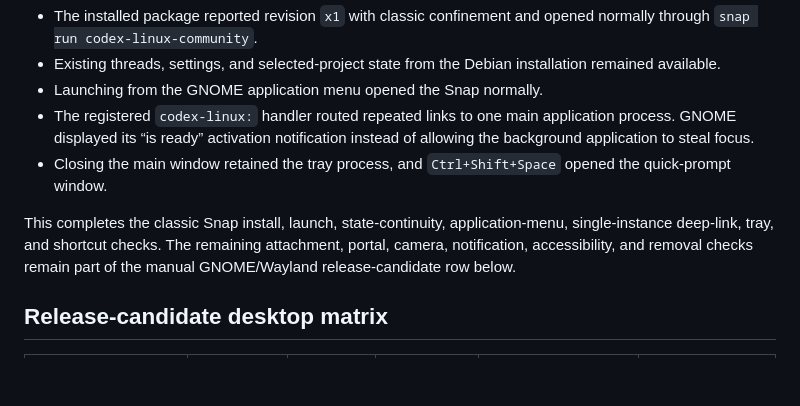
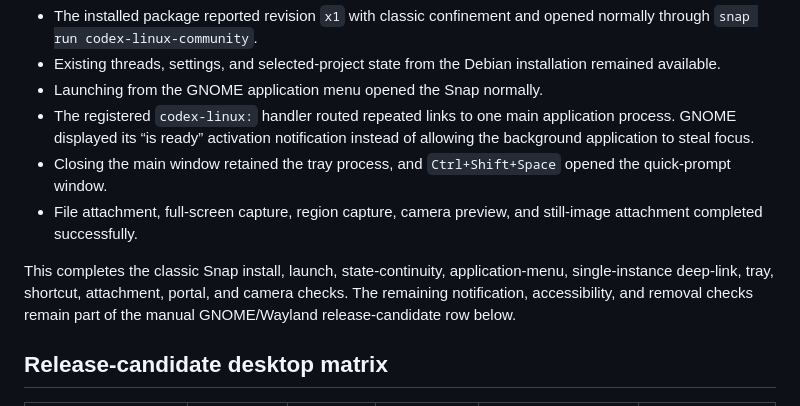
Before and after one commit to zk274/codexishforge, a Markdown page: docs/DESKTOP-COMPATIBILITY.md, the part around the change. GitHub-like rendering; blank space fills up the shorter version.

Commit message:
docs(release): record Snap portal checks

```diff
--- a/docs/DESKTOP-COMPATIBILITY.md
+++ b/docs/DESKTOP-COMPATIBILITY.md
@@ -65,8 +65,9 @@ On 2026-07-29, a maintainer installed the locally built version 0.9.0 (`amd64`)
 - Launching from the GNOME application menu opened the Snap normally.
 - The registered `codex-linux:` handler routed repeated links to one main application process. GNOME displayed its “is ready” activation notification instead of allowing the background application to steal focus.
 - Closing the main window retained the tray process, and `Ctrl+Shift+Space` opened the quick-prompt window.
+- File attachment, full-screen capture, region capture, camera preview, and still-image attachment completed successfully.
 
-This completes the classic Snap install, launch, state-continuity, application-menu, single-instance deep-link, tray, and shortcut checks. The remaining attachment, portal, camera, notification, accessibility, and removal checks remain part of the manual GNOME/Wayland release-candidate row below.
+This completes the classic Snap install, launch, state-continuity, application-menu, single-instance deep-link, tray, shortcut, attachment, portal, and camera checks. The remaining notification, accessibility, and removal checks remain part of the manual GNOME/Wayland release-candidate row below.
 
 ## Release-candidate desktop matrix
 
```
